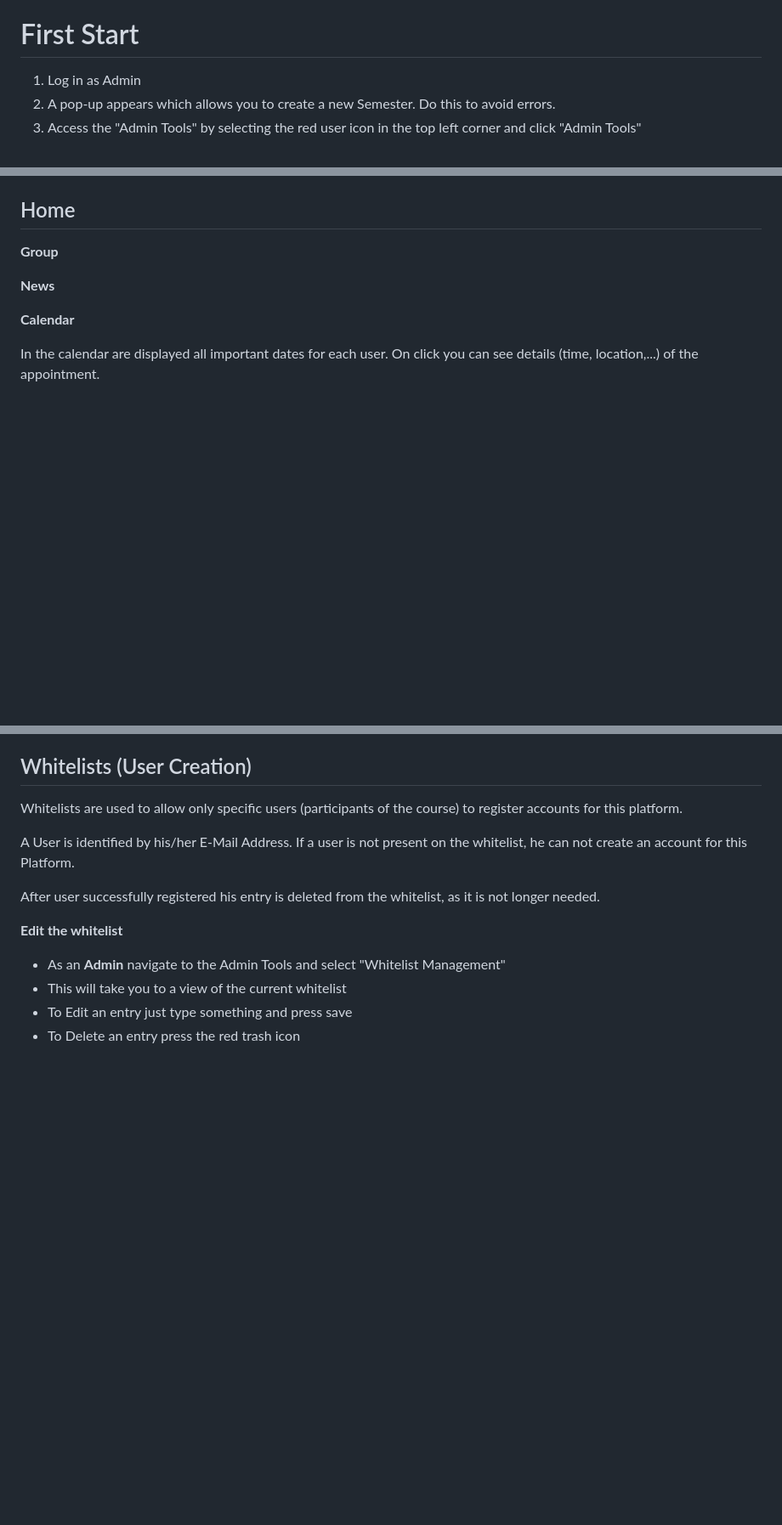
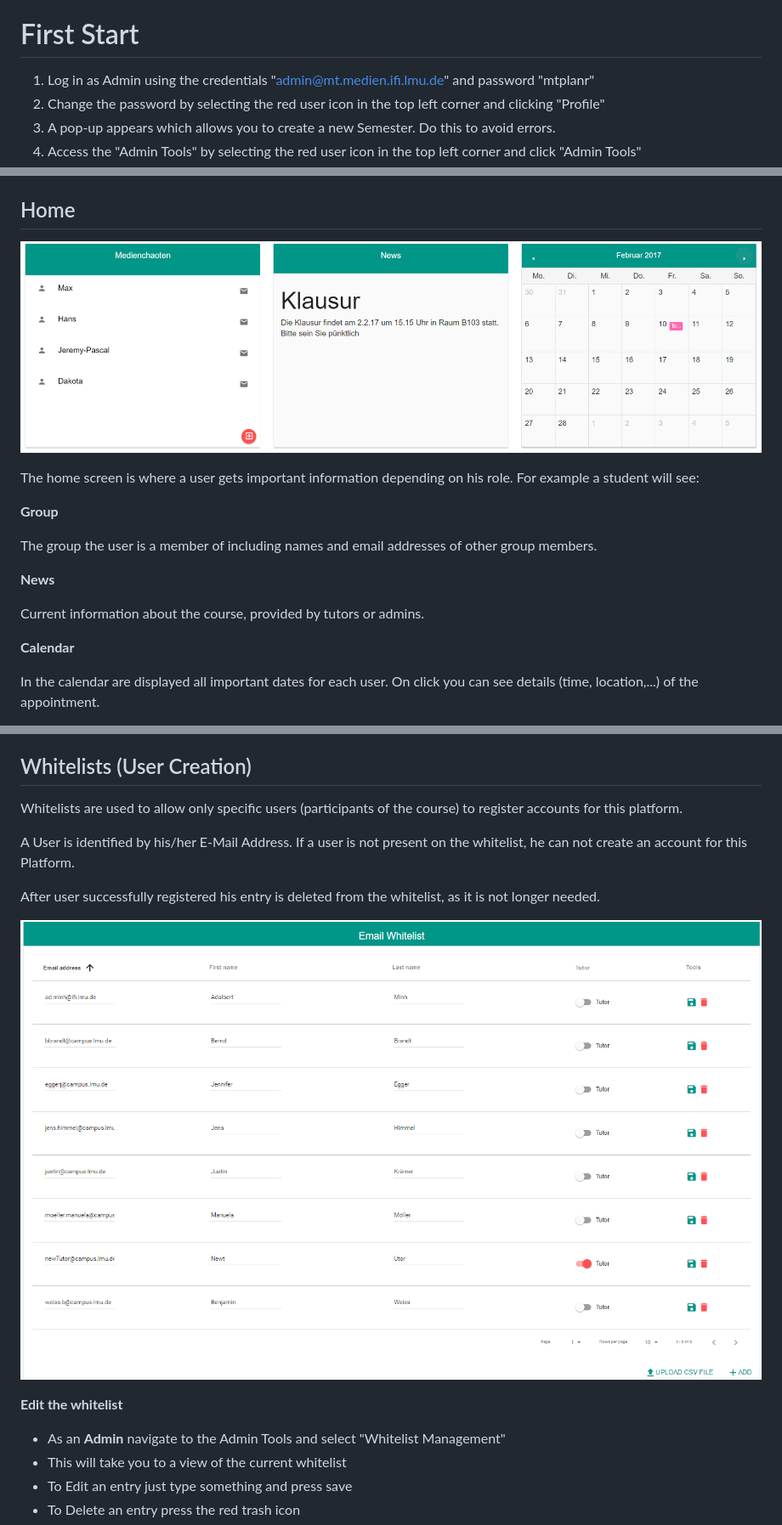
Before and after one commit to nikolaifischer/Media-Technology, a Markdown page: README.md, 3 parts joined by grey strips. Shown: that part at 85% size. Rendered like a GitHub page; pictures changed too: public/images/readme/home_detail.png (added), public/images/readme/whitelists.PNG (added); blank space fills up the shorter version.

Commit message:
Improvements to Readme

```diff
--- a/README.md
+++ b/README.md
@@ -27,6 +30,7 @@ Edit app.js to point the app to a local API for testing!
 
 # First Start
 
-1. Log in as Admin
+1. Log in as Admin using the credentials "admin@mt.medien.ifi.lmu.de" and password "mtplanr"
+2. Change the password by selecting the red user icon in the top left corner and clicking "Profile"
 2. A pop-up appears which allows you to create a new Semester. Do this to avoid errors.
 3. Access the "Admin Tools" by selecting the red user icon in the top left corner and click "Admin Tools"
@@ -33,9 +42,19 @@ Edit app.js to point the app to a local API for testing!
 
 ## Home
 
+![](./public/images/readme/home_detail.png)
+
+The home screen is where a user gets important information depending on his role.
+For example a student will see:
+
 **Group**
 
+The group the user is a member of including names and email addresses of other group members.
+
+
 **News**
+
+Current information about the course, provided by tutors or admins.
 
 **Calendar**
 
@@ -64,6 +83,9 @@ register accounts for this platform.
 A User is identified by his/her E-Mail Address. If a user is not present on the whitelist, he can not create an account for this Platform.
 
 After user successfully registered his entry is deleted from the whitelist, as it is not longer needed.
+
+![](./public/images/readme/whitelists.PNG)
+
 
 **Edit the whitelist**
 
```
Also changed, not shown: other parts of README.md (+9 -1 lines), 1 other file.
